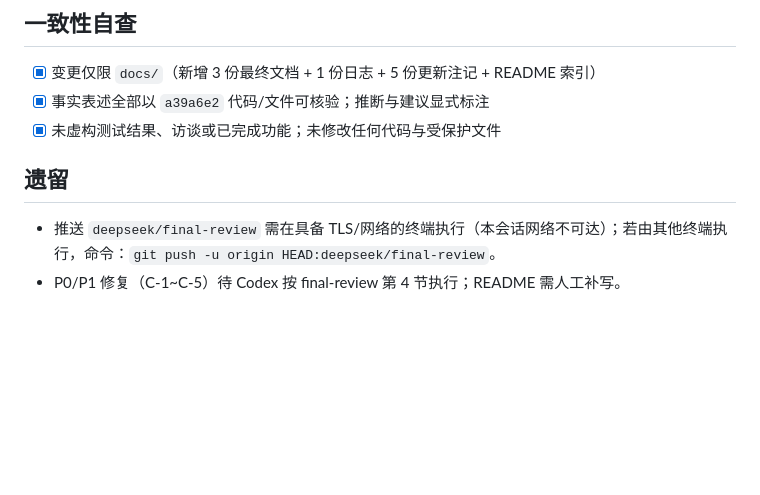
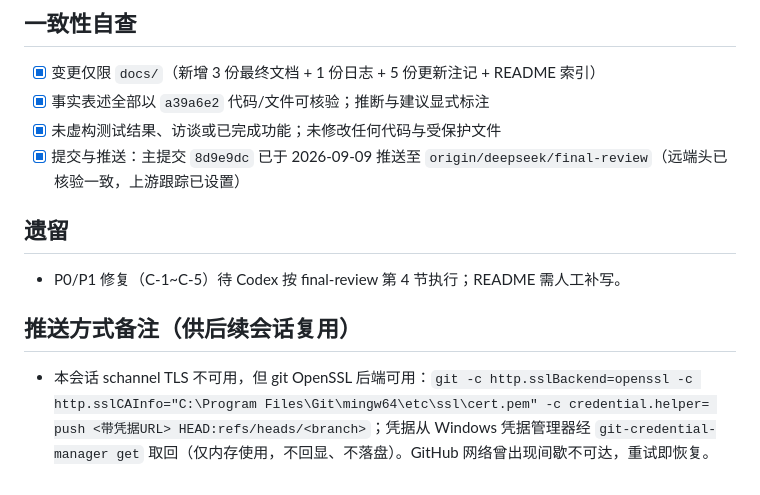
Before and after one commit to azxcs402/campus-ai-assistant, a Markdown page: docs/vibe-log/2026-09-09-final-review.md, the part around the change. Drawn GitHub-style; blank space fills up the shorter version.

Commit message:
docs: record push status for final review

```diff
--- a/docs/vibe-log/2026-09-09-final-review.md
+++ b/docs/vibe-log/2026-09-09-final-review.md
@@ -26,8 +26,12 @@
 - [x] 变更仅限 `docs/`（新增 3 份最终文档 + 1 份日志 + 5 份更新注记 + README 索引）
 - [x] 事实表述全部以 `a39a6e2` 代码/文件可核验；推断与建议显式标注
 - [x] 未虚构测试结果、访谈或已完成功能；未修改任何代码与受保护文件
+- [x] 提交与推送：主提交 `8d9e9dc` 已于 2026-09-09 推送至 `origin/deepseek/final-review`（远端头已核验一致，上游跟踪已设置）
 
 ## 遗留
 
-- 推送 `deepseek/final-review` 需在具备 TLS/网络的终端执行（本会话网络不可达）；若由其他终端执行，命令：`git push -u origin HEAD:deepseek/final-review`。
 - P0/P1 修复（C-1~C-5）待 Codex 按 final-review 第 4 节执行；README 需人工补写。
+
+## 推送方式备注（供后续会话复用）
+
+- 本会话 schannel TLS 不可用，但 git OpenSSL 后端可用：`git -c http.sslBackend=openssl -c http.sslCAInfo="C:\Program Files\Git\mingw64\etc\ssl\cert.pem" -c credential.helper= push <带凭据URL> HEAD:refs/heads/<branch>`；凭据从 Windows 凭据管理器经 `git-credential-manager get` 取回（仅内存使用，不回显、不落盘）。GitHub 网络曾出现间歇不可达，重试即恢复。
```
